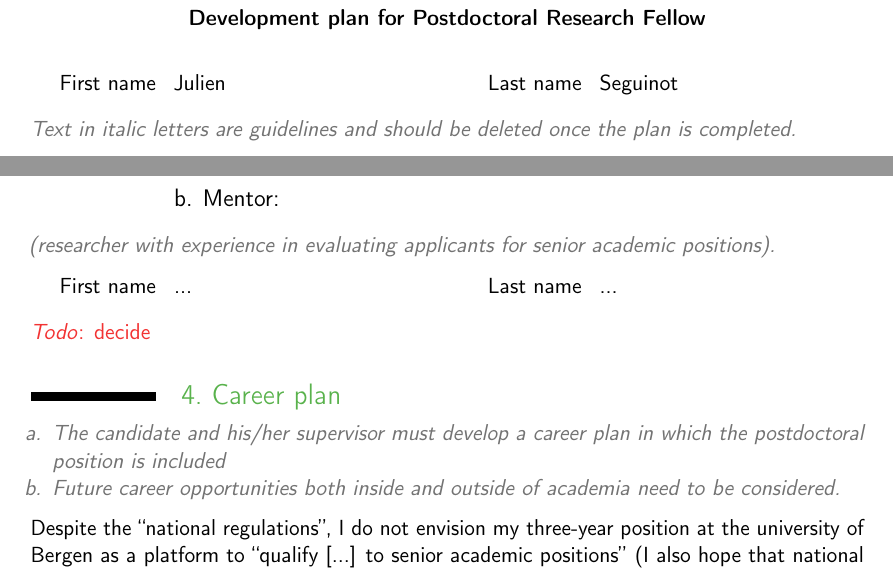
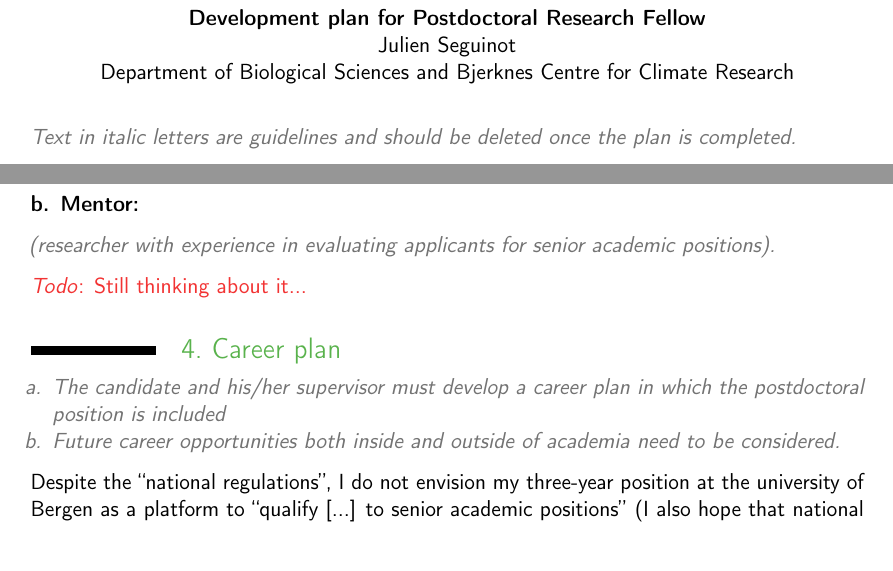
Before and after one commit to juseg/global, a LaTeX document (proposals/220701-uib-postdoc-plan/220701-uib-postdoc-plan.tex): two parts of pages 1 and 2 of 6, joined at a grey line, cut so that both start at the same text. Compiled offline with pdfLaTeX.

Commit message:
Small layout changes in postdoc plan.

```diff
--- a/proposals/220701-uib-postdoc-plan/220701-uib-postdoc-plan.tex
+++ b/proposals/220701-uib-postdoc-plan/220701-uib-postdoc-plan.tex
@@ -41,10 +41,11 @@
 % ======================================================================
 
     \begin{center}
-      \textbf{Development plan for Postdoctoral Research Fellow}
+      \textbf{Development plan for Postdoctoral Research Fellow}\\
+      Julien~Seguinot \\
+      Department of Biological Sciences and
+      Bjerknes Centre for Climate Research
     \end{center}
-
-    \names{Julien}{Seguinot}
 
     \guideline{
         Text in italic letters are guidelines and should be deleted once the
@@ -156,13 +157,11 @@
 
-\subsection{b. Mentor:}
+    \textbf{b. Mentor:}
 
     \guideline{
         (researcher with experience in evaluating applicants for senior
         academic positions).}
 
-    \names{...}{...}
-
-    \todo{decide}
+    \todo{Still thinking about it...}
 
 
 % ----------------------------------------------------------------------
```
Also changed, not shown: proposals/220701-uib-postdoc-plan/220701-uib-postdoc-plan.tex (16 more changed lines).
